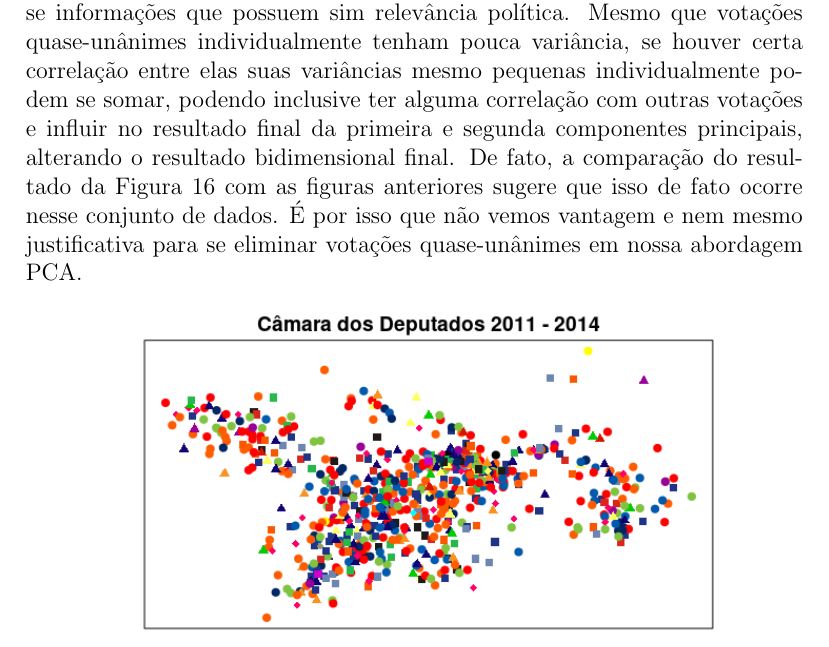
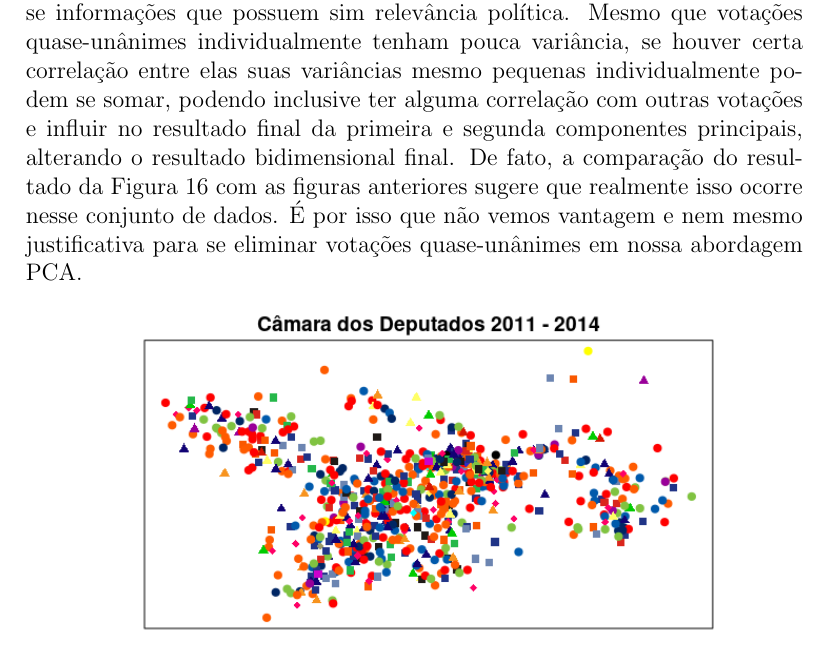
Before and after one commit to radar-parlamentar/leviathan, a LaTeX paper (radar.tex): part of page 32 of 37, cut so that both start at the same text. Compiled offline with pdfLaTeX.

Commit message:
Tirando 'de fato ... de fato'

```diff
--- a/radar.tex
+++ b/radar.tex
@@ -701,7 +701,7 @@ Observamos que esses indicadores também são influenciados pelos parâmetros \t
 
 As escolhas de \textsf{minvotes} e \textsf{lop} se justificam porque: 1) Aparentemente o \wnominate não converge com \textsf{minvotes=0} e \textsf{lop=0.0}. Em nossas execuções, meia-hora não foi suficiente para as análises das legislaturas do senado (sen2007-2010 e sen2011-2014). Foram então adotados os valores padrão sugeridos pelo autor do pacote. 2) Utilizar \textsf{minvotes=20} e \textsf{lop=0.025} para a ACP resultou em mapas espaciais sem significado político aparente, causando a impressão de um mapa construído aleatoriamente, conforme pode-se verificar na Figura~\ref{fig:mapa-ruim}. Nesse mapa, nem mesmo a polarização PT-PSDB é possível de se identificar.
 
-As evidências trazidas pela Figura~\ref{fig:mapa-ruim} indicam que embora a exclusão de votações com resultados quase-unânimes e de parlamentares muito ausentes possa aumentar a redução proporcional de erro agregada (APRE), exclui-se informações que possuem sim relevância política. Mesmo que votações quase-unânimes individualmente tenham pouca variância, se houver certa correlação entre elas suas variâncias mesmo pequenas individualmente podem se somar, podendo inclusive ter alguma correlação com outras votações e influir no resultado final da primeira e segunda componentes principais, alterando o resultado bidimensional final. De fato, a comparação do resultado da Figura~\ref{fig:mapa-ruim} com as figuras anteriores sugere que isso de fato ocorre nesse conjunto de dados. É por isso que não vemos vantagem e nem mesmo justificativa para se eliminar votações quase-unânimes em nossa abordagem PCA.
+As evidências trazidas pela Figura~\ref{fig:mapa-ruim} indicam que embora a exclusão de votações com resultados quase-unânimes e de parlamentares muito ausentes possa aumentar a redução proporcional de erro agregada (APRE), exclui-se informações que possuem sim relevância política. Mesmo que votações quase-unânimes individualmente tenham pouca variância, se houver certa correlação entre elas suas variâncias mesmo pequenas individualmente podem se somar, podendo inclusive ter alguma correlação com outras votações e influir no resultado final da primeira e segunda componentes principais, alterando o resultado bidimensional final. De fato, a comparação do resultado da Figura~\ref{fig:mapa-ruim} com as figuras anteriores sugere que realmente isso ocorre nesse conjunto de dados. É por isso que não vemos vantagem e nem mesmo justificativa para se eliminar votações quase-unânimes em nossa abordagem PCA.
 
 \begin{figure}[h!]
   \centering
```
